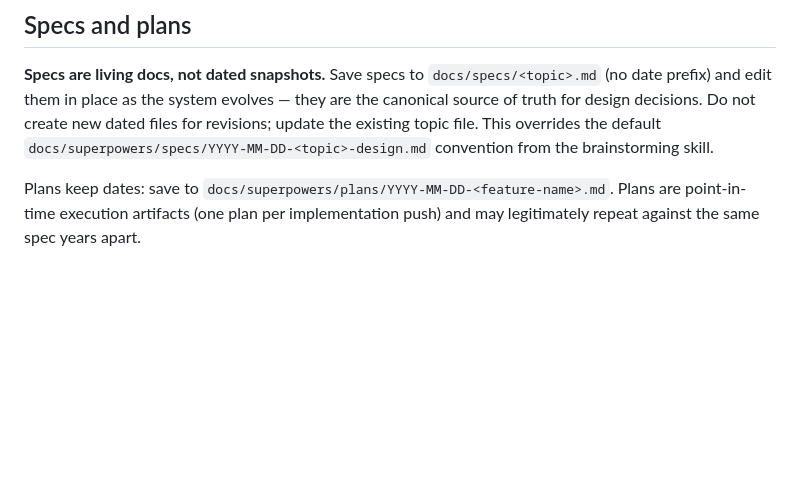
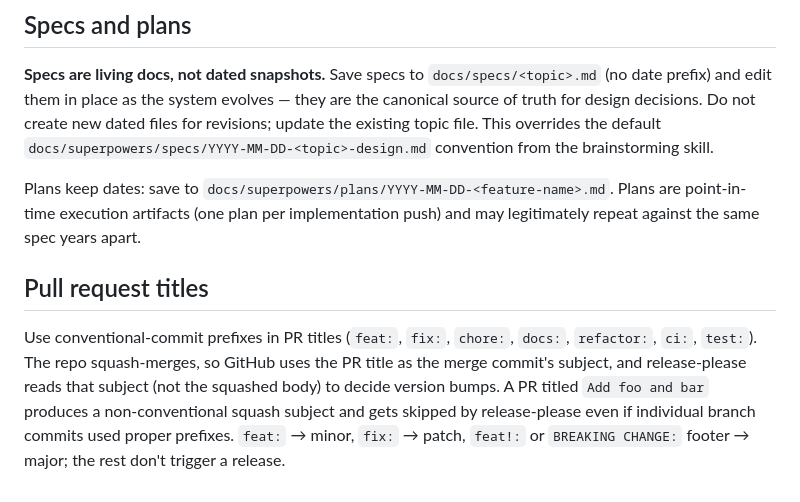
Before and after one commit to adamtootle/reed, a Markdown page: CLAUDE.md, the part around the change. GitHub-like rendering; blank space fills up the shorter version.

Commit message:
docs: note PR title convention for release-please (#16)

```diff
--- a/CLAUDE.md
+++ b/CLAUDE.md
@@ -88,3 +88,6 @@ The Lezer markdown parser used in the editor **must** be configured with the sam
 **Specs are living docs, not dated snapshots.** Save specs to `docs/specs/<topic>.md` (no date prefix) and edit them in place as the system evolves — they are the canonical source of truth for design decisions. Do not create new dated files for revisions; update the existing topic file. This overrides the default `docs/superpowers/specs/YYYY-MM-DD-<topic>-design.md` convention from the brainstorming skill.
 
 Plans keep dates: save to `docs/superpowers/plans/YYYY-MM-DD-<feature-name>.md`. Plans are point-in-time execution artifacts (one plan per implementation push) and may legitimately repeat against the same spec years apart.
+
+## Pull request titles
+Use conventional-commit prefixes in PR titles (`feat:`, `fix:`, `chore:`, `docs:`, `refactor:`, `ci:`, `test:`). The repo squash-merges, so GitHub uses the PR title as the merge commit's subject, and release-please reads that subject (not the squashed body) to decide version bumps. A PR titled `Add foo and bar` produces a non-conventional squash subject and gets skipped by release-please even if individual branch commits used proper prefixes. `feat:` → minor, `fix:` → patch, `feat!:` or `BREAKING CHANGE:` footer → major; the rest don't trigger a release.
```
